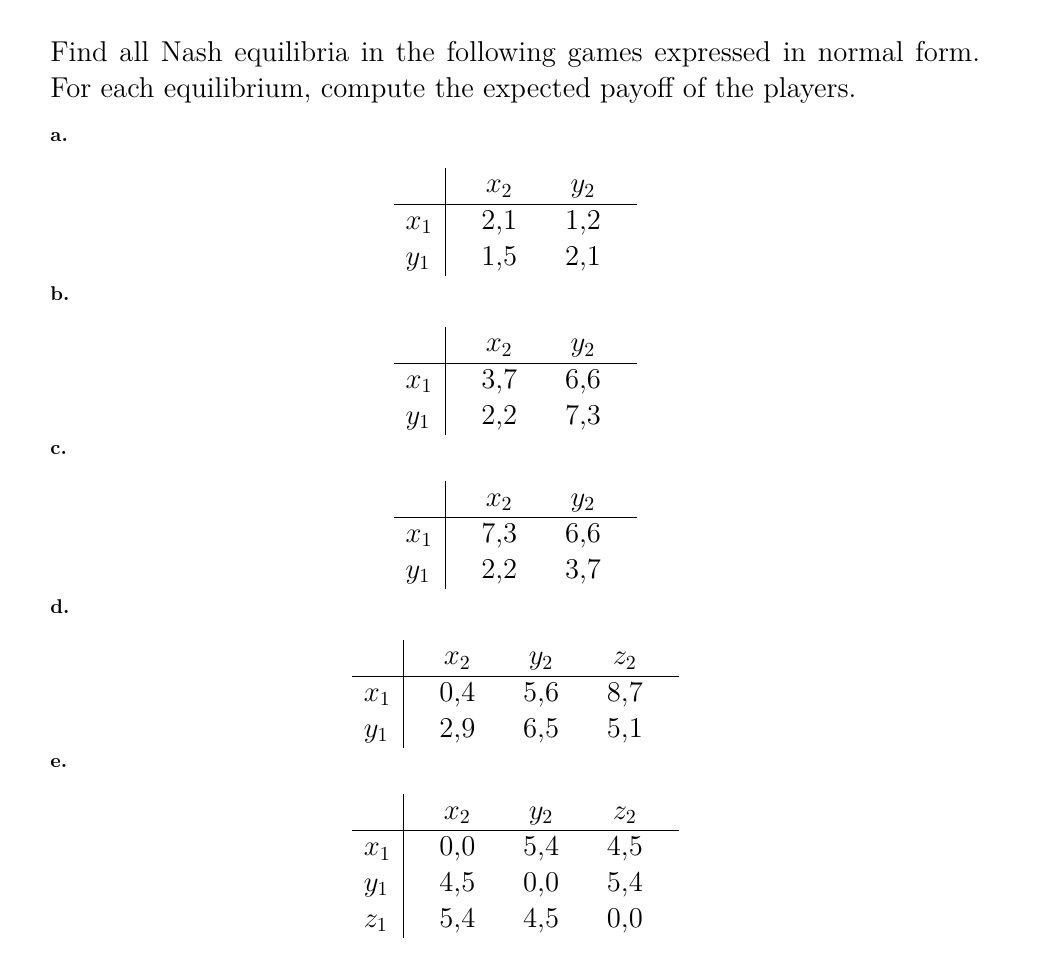
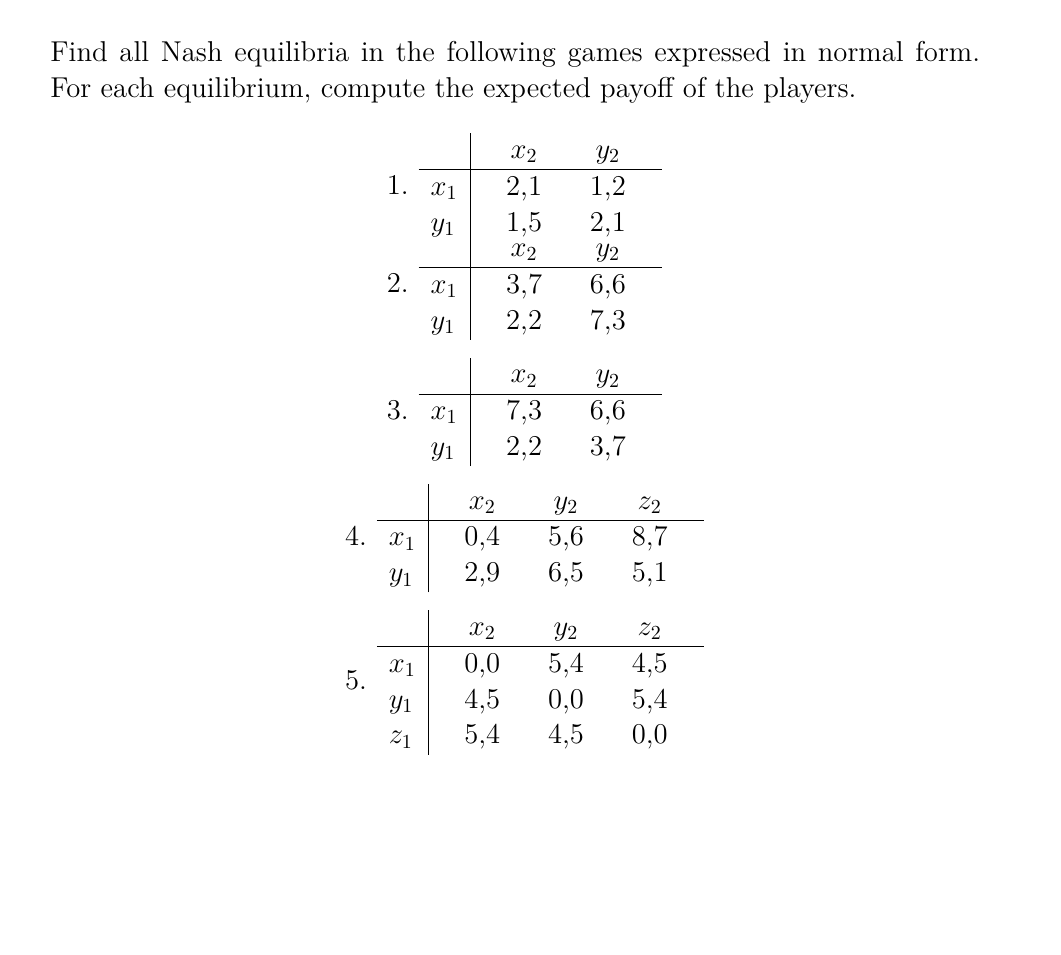
Before and after one commit to UCL-INMA/LINMA2345, a LaTeX problem sheet (exercises/APE5-6/APE5-6-Nash.tex): part of page 1 of 7 before the commit and part of page 1 of 11 after it, cut so that both start at the same text, the shorter picture padded with empty space. Compiled offline with LaTeX, dvips and Ghostscript.

```diff
--- a/exercises/APE5-6/APE5-6-Nash.tex
+++ b/exercises/APE5-6/APE5-6-Nash.tex
@@ -9,8 +9,9 @@
 \section{}
 Find all Nash equilibria in the following games expressed in normal form. For each equilibrium, compute the expected payoff of the players.
 
-	\paragraph{a. }
-	\vspace{-.5cm}
+\begin{enumerate}
+  \item
+    \label{item:first}
 	\begin{center}
 		\begin{tabular}[h!]{l|ccccc}
 			&& \Large{$x_2$} && \Large{$y_2$} & \\
@@ -19,7 +20,7 @@
 			\Large{$y_1$} && \Large{1,5} && \Large{2,1} &
 		\end{tabular}
 	\end{center}
-	\paragraph{b. }
+  \item
 	\vspace{-.5cm}
 	\begin{center}
 		\begin{tabular}[h!]{l|ccccc}
@@ -29,8 +30,7 @@
 			\Large{$y_1$} && \Large{2,2} && \Large{7,3} &
 		\end{tabular}
 	\end{center}
-	\paragraph{c. }
-	\vspace{-.5cm}
+  \item
 	\begin{center}
 		\begin{tabular}[h!]{l|ccccc}
 			&& \Large{$x_2$} && \Large{$y_2$} & \\
@@ -39,8 +39,7 @@
 			\Large{$y_1$} && \Large{2,2} && \Large{3,7} &
 		\end{tabular}
 	\end{center}
-	\paragraph{d. }
-	\vspace{-.5cm}
+  \item
 	\begin{center}
 		\begin{tabular}[h!]{l|ccccccc}
 			&& \Large{$x_2$} && \Large{$y_2$} && \Large{$z_2$} & \\
@@ -49,8 +48,7 @@
 			\Large{$y_1$} && \Large{2,9} && \Large{6,5} && \Large{5,1} &
 		\end{tabular}
 	\end{center}
-	\paragraph{e. }
-	\vspace{-.5cm}
+  \item
 	\begin{center}
 		\begin{tabular}[h!]{l|ccccccc}
 			&& \Large{$x_2$} && \Large{$y_2$} && \Large{$z_2$} & \\
```
Also changed, not shown: exercises/APE5-6/APE05-06E1b.tex (+2 -2 lines), exercises/APE5-6/APE5-6-Nash.tex (14 more changed lines).
